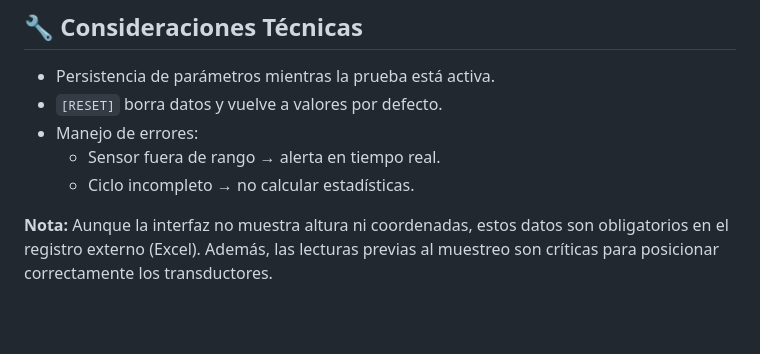
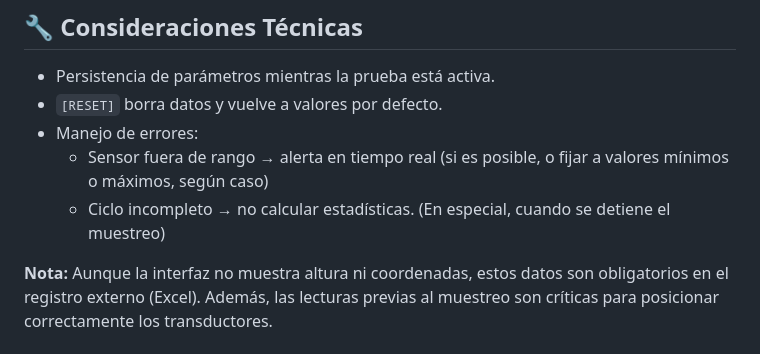
Before and after one commit to cjhirashi/ct-prub-in, a Markdown page: cuarto-pruebas/tiro.md, the part around the change. Rendered like a GitHub page; blank space fills up the shorter version.

Commit message:
Update error handling considerations in tiro.md
Clarified error handling for sensor range and incomplete cycles.

```diff
--- a/cuarto-pruebas/tiro.md
+++ b/cuarto-pruebas/tiro.md
@@ -85,7 +85,7 @@ Grupo | Caudal objetivo | Velocidad por altura (FPM) | Promedio | Máximo | Mín
 - Persistencia de parámetros mientras la prueba está activa.
 - `[RESET]` borra datos y vuelve a valores por defecto.
 - Manejo de errores:
-  - Sensor fuera de rango → alerta en tiempo real.
-  - Ciclo incompleto → no calcular estadísticas.
+  - Sensor fuera de rango → alerta en tiempo real (si es posible, o fijar a valores mínimos o máximos, según caso)
+  - Ciclo incompleto → no calcular estadísticas. (En especial, cuando se detiene el muestreo)
 
 **Nota:** Aunque la interfaz no muestra altura ni coordenadas, estos datos son obligatorios en el registro externo (Excel). Además, las lecturas previas al muestreo son críticas para posicionar correctamente los transductores.
```
